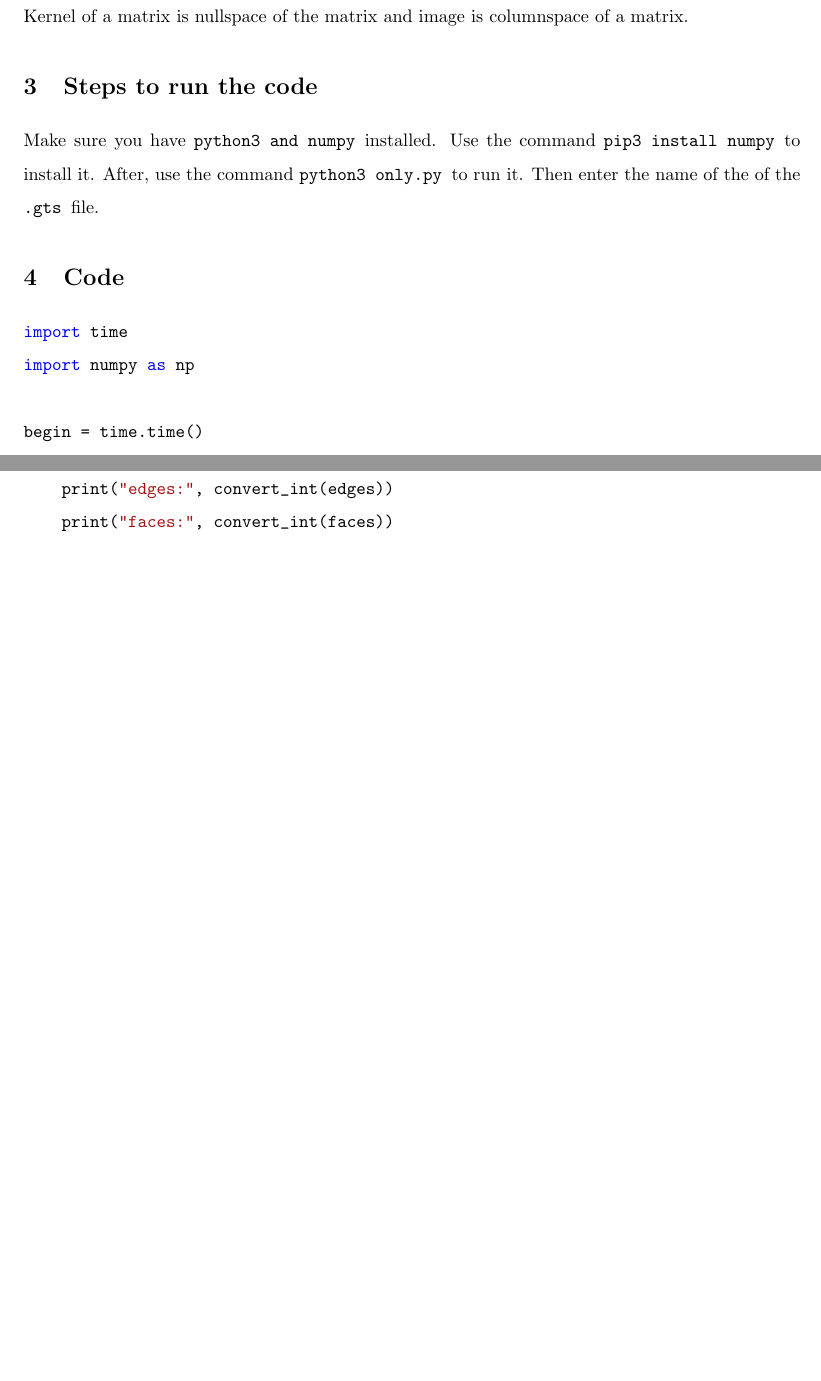
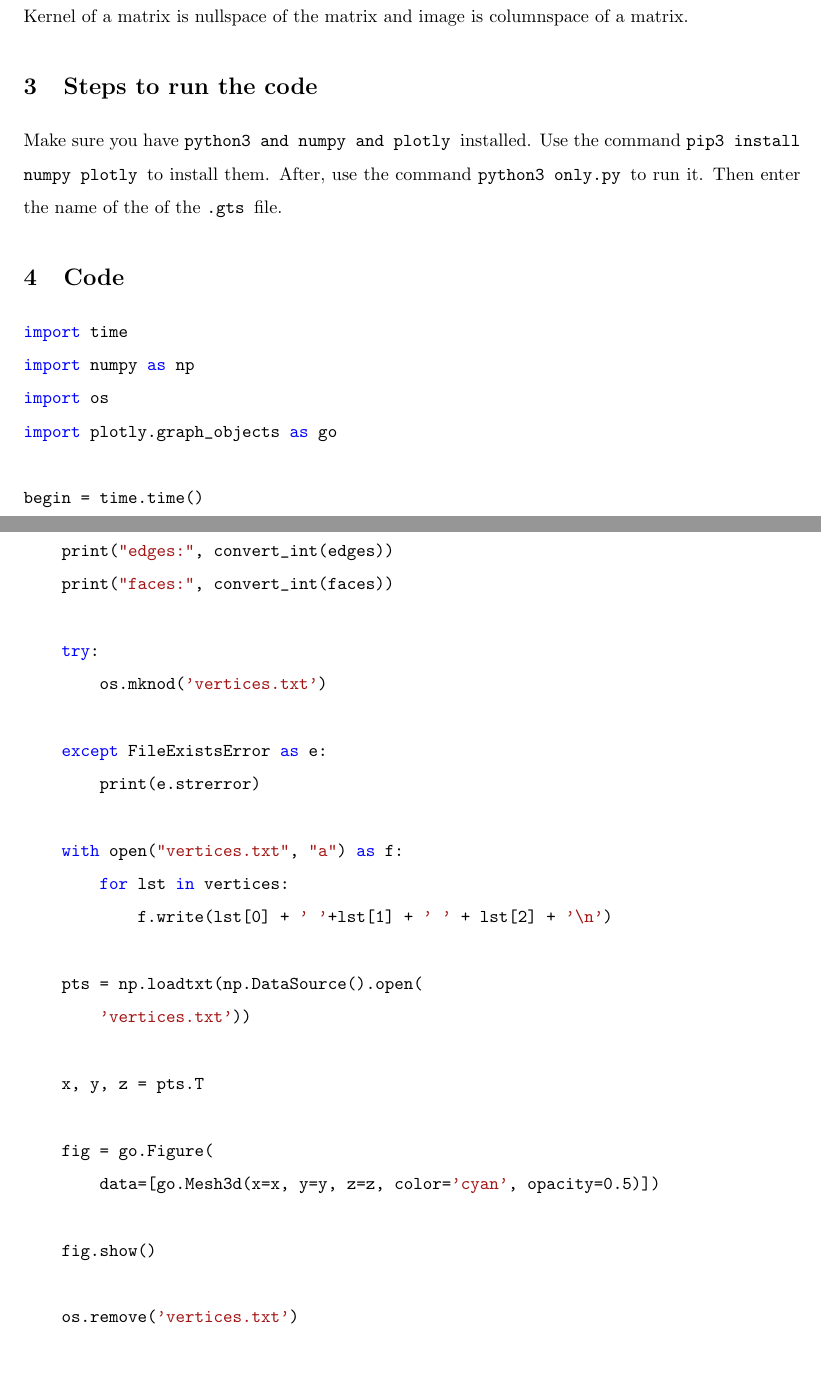
Before and after one commit to harsha-deep/BCTImplementationProject, a LaTeX document (pdf.tex): two parts of pages 3 and 5 of 5 before the commit and two parts of pages 3 and 5 of 6 after it, joined at a grey line, cut so that both start at the same text, the shorter picture padded with empty space. Compiled offline with pdfLaTeX.

Commit message:
Update pdf.tex

```diff
--- a/pdf.tex
+++ b/pdf.tex
@@ -73,8 +73,8 @@ $\partial_k$ boundary matrix row labels are basis for $C_{k-1}(X)$ and column la
 Kernel of a matrix is nullspace of the matrix and image is columnspace of a matrix.
 
 \section{Steps to run the code}
-Make sure you have \ttfamily \texttt{python3 and numpy} \normalfont installed.
-Use the command \ttfamily \texttt{pip3 install numpy} \normalfont to install it.
+Make sure you have \ttfamily \texttt{python3 and numpy and plotly} \normalfont installed.
+Use the command \ttfamily \texttt{pip3 install numpy plotly}  \normalfont to install them.
 After, use the command \ttfamily \texttt{python3 only.py} \normalfont to run it. Then enter the name of the of the \ttfamily \texttt{.gts} \normalfont file.
 
 \usemintedstyle{vs}
@@ -82,6 +82,8 @@ After, use the command \ttfamily \texttt{python3 only.py} \normalfont to run it.
 \begin{minted}{python}
 import time
 import numpy as np
+import os
+import plotly.graph_objects as go
 
 begin = time.time()
 
@@ -129,6 +131,28 @@ def open_file(file_name):
     print("edges:", convert_int(edges))
     print("faces:", convert_int(faces))
 
+    try:
+        os.mknod('vertices.txt')
+
+    except FileExistsError as e:
+        print(e.strerror)
+
+    with open("vertices.txt", "a") as f:
+        for lst in vertices:
+            f.write(lst[0] + ' '+lst[1] + ' ' + lst[2] + '\n')
+
+    pts = np.loadtxt(np.DataSource().open(
+        'vertices.txt'))
+
+    x, y, z = pts.T
+
+    fig = go.Figure(
+        data=[go.Mesh3d(x=x, y=y, z=z, color='cyan', opacity=0.5)])
+
+    fig.show()
+
+    os.remove('vertices.txt')
+
 
 if __name__ == '__main__':
     file_name = input("Enter the name of the file: ")
```
